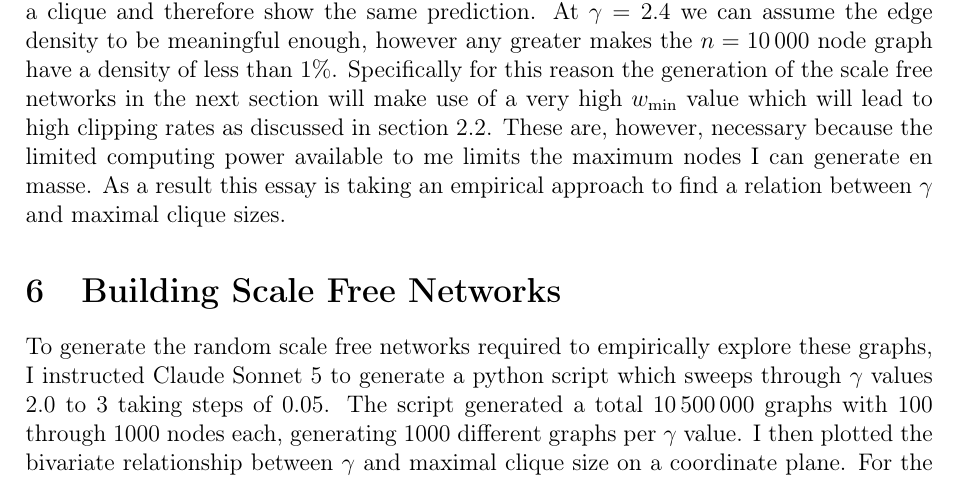
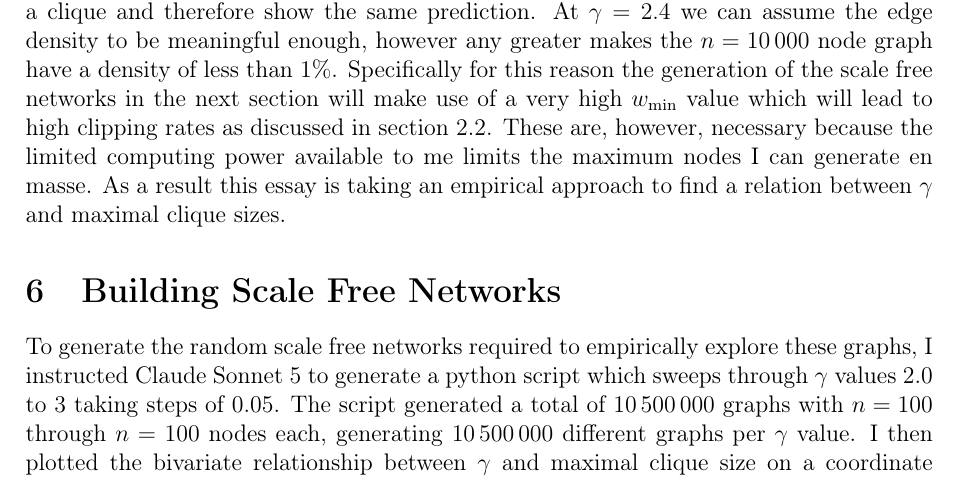
Before and after one commit to informatiky/LaTeX, a LaTeX document (Extended Essay/Johannes - Mathematics Extended Essay - Probabilistic method.tex): part of page 12 of 17, cut so that both start at the same text. Compiled offline with pdfLaTeX.

Commit message:
Auto-commit: 2026-09-13 16:40:29

```diff
--- a/Extended Essay/Johannes - Mathematics Extended Essay - Probabilistic method.tex
+++ b/Extended Essay/Johannes - Mathematics Extended Essay - Probabilistic method.tex
@@ -586,7 +586,7 @@ As a result this essay is taking an empirical approach to find a relation betwee
 
 % The theoretical derivation from section \ref{sec:predicting-clique-sizes} shows the inversely proportional relationship between the degree power coefficient \( \gamma \) and the maximum clique size of a scale free network.
 
-To generate the random scale free networks required to empirically explore these graphs, I instructed Claude Sonnet 5 to generate a python script which sweeps through \( \gamma \) values 2.0 to 3 taking steps of 0.05. The script generated a total \(\num{10500000}\) graphs with \(\num{100}\) through \(\num{1000}\) nodes each, generating 1000 different graphs per \( \gamma \) value. I then plotted the bivariate relationship between \( \gamma \) and maximal clique size on a coordinate plane. For the reader to understand the generation process the following part will build a much smaller scale free network on paper.
+To generate the random scale free networks required to empirically explore these graphs, I instructed Claude Sonnet 5 to generate a python script which sweeps through \( \gamma \) values 2.0 to 3 taking steps of 0.05. The script generated a total of \(\num{10500000}\) graphs with \( n =100\) through \( n =100\) nodes each, generating \(\num{10500000}\) different graphs per \( \gamma \) value. I then plotted the bivariate relationship between \( \gamma \) and maximal clique size on a coordinate plane. For the reader to understand the generation process the following part will build a much smaller scale free network on paper.
 
 Let's generate a graph of \( n=5 \) nodes with gamma coefficient \( \gamma = 2.3 \). First we need to generate the relevant weights attributed to every node. From the \textit{cite the paper here} we know to use equation \ref{eq:weight-generation-equation} from section \ref{sec:scale-free-networks}
 
```
